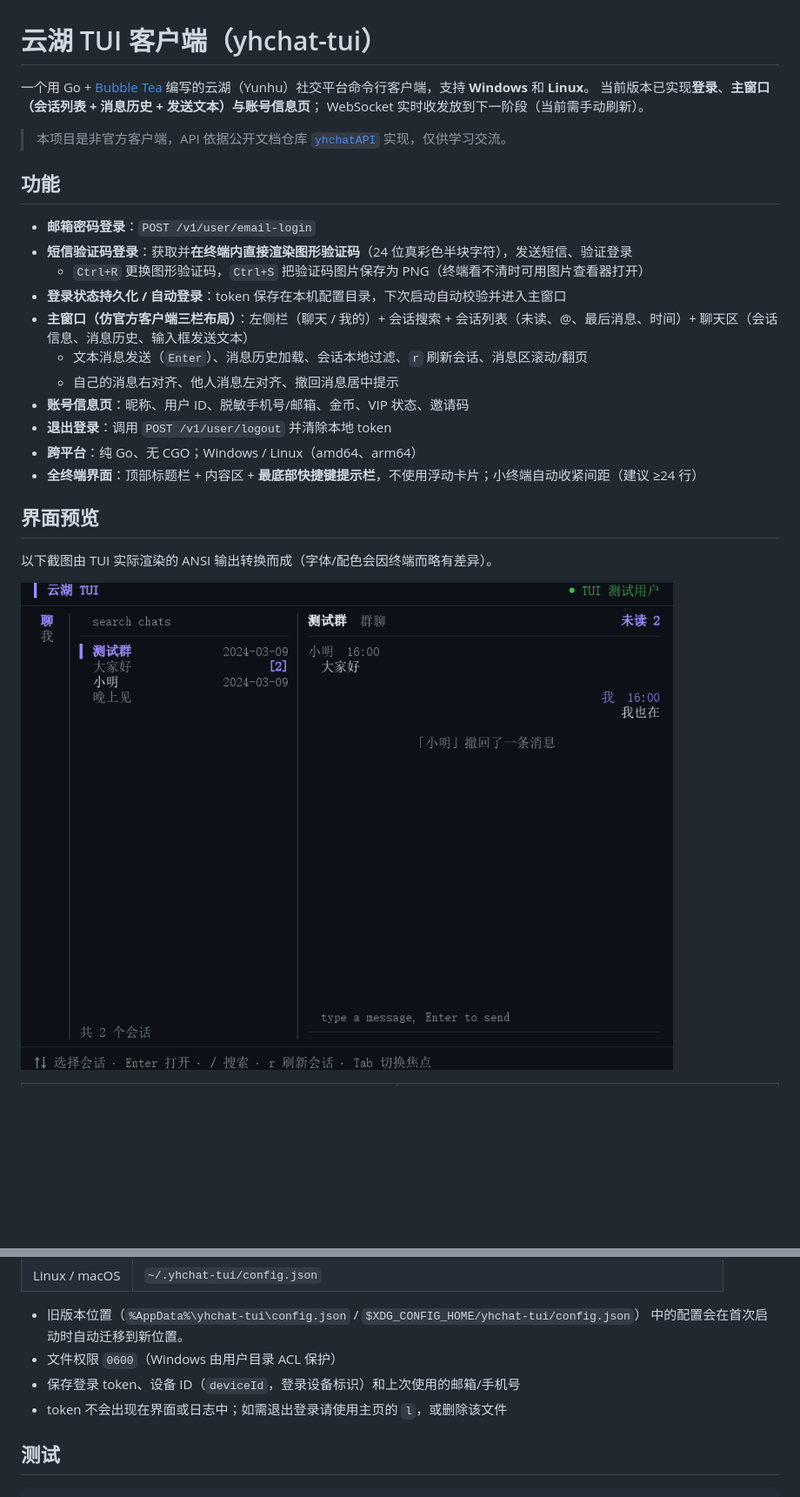
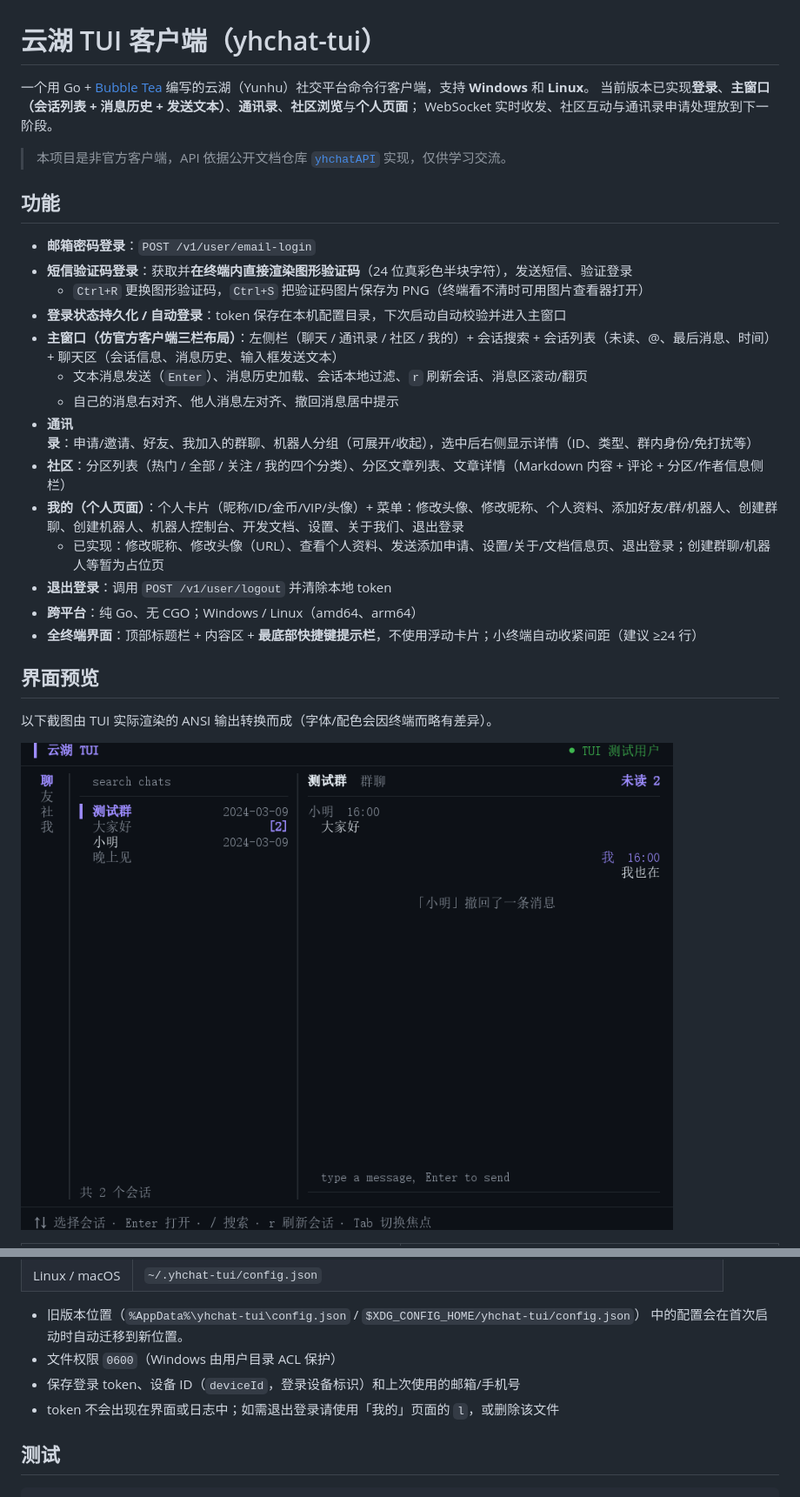
Before and after one commit to 1ctrl-cv/yhchat-TUI, a Markdown page: README.md, 2 parts joined by grey strips. Shown at 87% size. Drawn GitHub-style; pictures changed too: assets/screenshots/chat.png; blank space fills up the shorter version.

```diff
--- a/README.md
+++ b/README.md
@@ -1,8 +1,8 @@
 # 云湖 TUI 客户端（yhchat-tui）
 
 一个用 Go + [Bubble Tea](https://github.com/charmbracelet/bubbletea) 编写的云湖（Yunhu）社交平台命令行客户端，支持 **Windows** 和 **Linux**。
-当前版本已实现**登录**、**主窗口（会话列表 + 消息历史 + 发送文本）**与**账号信息页**；
-WebSocket 实时收发放到下一阶段（当前需手动刷新）。
+当前版本已实现**登录**、**主窗口（会话列表 + 消息历史 + 发送文本）**、**通讯录**、**社区浏览**与**个人页面**；
+WebSocket 实时收发、社区互动与通讯录申请处理放到下一阶段。
 
 > 本项目是非官方客户端，API 依据公开文档仓库 [`yhchatAPI`](../yhchatAPI) 实现，仅供学习交流。
 
@@ -12,10 +12,13 @@ WebSocket 实时收发放到下一阶段（当前需手动刷新）。
 - **短信验证码登录**：获取并**在终端内直接渲染图形验证码**（24 位真彩色半块字符），发送短信、验证登录
   - `Ctrl+R` 更换图形验证码，`Ctrl+S` 把验证码图片保存为 PNG（终端看不清时可用图片查看器打开）
 - **登录状态持久化 / 自动登录**：token 保存在本机配置目录，下次启动自动校验并进入主窗口
-- **主窗口（仿官方客户端三栏布局）**：左侧栏（聊天 / 我的）+ 会话搜索 + 会话列表（未读、@、最后消息、时间）+ 聊天区（会话信息、消息历史、输入框发送文本）
+- **主窗口（仿官方客户端三栏布局）**：左侧栏（聊天 / 通讯录 / 社区 / 我的）+ 会话搜索 + 会话列表（未读、@、最后消息、时间）+ 聊天区（会话信息、消息历史、输入框发送文本）
   - 文本消息发送（`Enter`）、消息历史加载、会话本地过滤、`r` 刷新会话、消息区滚动/翻页
   - 自己的消息右对齐、他人消息左对齐、撤回消息居中提示
-- **账号信息页**：昵称、用户 ID、脱敏手机号/邮箱、金币、VIP 状态、邀请码
+- **通讯录**：申请/邀请、好友、我加入的群聊、机器人分组（可展开/收起），选中后右侧显示详情（ID、类型、群内身份/免打扰等）
+- **社区**：分区列表（热门 / 全部 / 关注 / 我的四个分类）、分区文章列表、文章详情（Markdown 内容 + 评论 + 分区/作者信息侧栏）
+- **我的（个人页面）**：个人卡片（昵称/ID/金币/VIP/头像）+ 菜单：修改头像、修改昵称、个人资料、添加好友/群/机器人、创建群聊、创建机器人、机器人控制台、开发文档、设置、关于我们、退出登录
+  - 已实现：修改昵称、修改头像（URL）、查看个人资料、发送添加申请、设置/关于/文档信息页、退出登录；创建群聊/机器人等暂为占位页
 - **退出登录**：调用 `POST /v1/user/logout` 并清除本地 token
 - **跨平台**：纯 Go、无 CGO；Windows / Linux（amd64、arm64）
 - **全终端界面**：顶部标题栏 + 内容区 + **最底部快捷键提示栏**，不使用浮动卡片；小终端自动收紧间距（建议 ≥24 行）
@@ -148,7 +156,7 @@ yhchat-tui [-config FILE] [-server URL] [-version]
   中的配置会在首次启动时自动迁移到新位置。
 - 文件权限 `0600`（Windows 由用户目录 ACL 保护）
 - 保存登录 token、设备 ID（`deviceId`，登录设备标识）和上次使用的邮箱/手机号
-- token 不会出现在界面或日志中；如需退出登录请使用主页的 `l`，或删除该文件
+- token 不会出现在界面或日志中；如需退出登录请使用「我的」页面的 `l`，或删除该文件
 
 
 ## 测试
```
Also changed, not shown: other parts of README.md (+26 -18 lines), AGENTS.md (+6 -4 lines), docs/API_NOTES.md (+39 -0 lines), assets/screenshots/community-article.png (added), assets/screenshots/community.png (added), assets/screenshots/contacts.png (added), assets/screenshots/home.png (deleted), assets/screenshots/profile.png (added).
